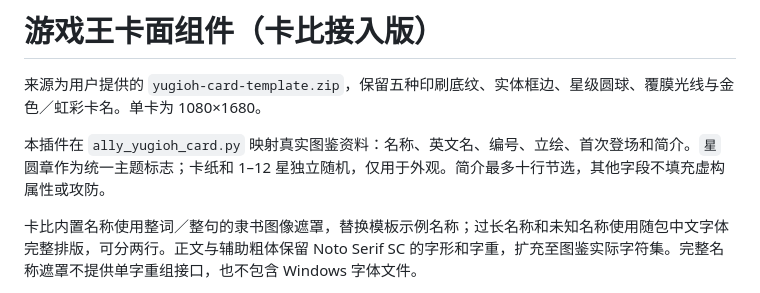
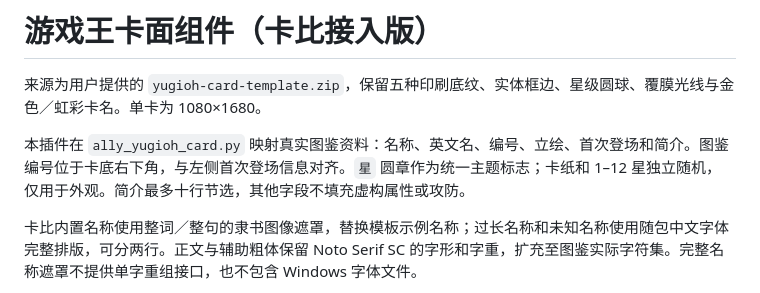
Before and after one commit to Whereis-Alice/astrbot_plugin_kirby_catalog, a Markdown page: yugioh_template/README.md, the part around the change. Drawn GitHub-style.

```diff
--- a/yugioh_template/README.md
+++ b/yugioh_template/README.md
@@ -2,7 +2,7 @@
 
 来源为用户提供的 `yugioh-card-template.zip`，保留五种印刷底纹、实体框边、星级圆球、覆膜光线与金色／虹彩卡名。单卡为 1080×1680。
 
-本插件在 `ally_yugioh_card.py` 映射真实图鉴资料：名称、英文名、编号、立绘、首次登场和简介。`星` 圆章作为统一主题标志；卡纸和 1–12 星独立随机，仅用于外观。简介最多十行节选，其他字段不填充虚构属性或攻防。
+本插件在 `ally_yugioh_card.py` 映射真实图鉴资料：名称、英文名、编号、立绘、首次登场和简介。图鉴编号位于卡底右下角，与左侧首次登场信息对齐。`星` 圆章作为统一主题标志；卡纸和 1–12 星独立随机，仅用于外观。简介最多十行节选，其他字段不填充虚构属性或攻防。
 
 卡比内置名称使用整词／整句的隶书图像遮罩，替换模板示例名称；过长名称和未知名称使用随包中文字体完整排版，可分两行。正文与辅助粗体保留 Noto Serif SC 的字形和字重，扩充至图鉴实际字符集。完整名称遮罩不提供单字重组接口，也不包含 Windows 字体文件。
 
```
Also changed, not shown: CHANGELOG.md (+5 -0 lines), docs/daily-ally-card.md (+1 -1 lines), docs/images/yugioh-ally-preview.jpg, 4 other files.
